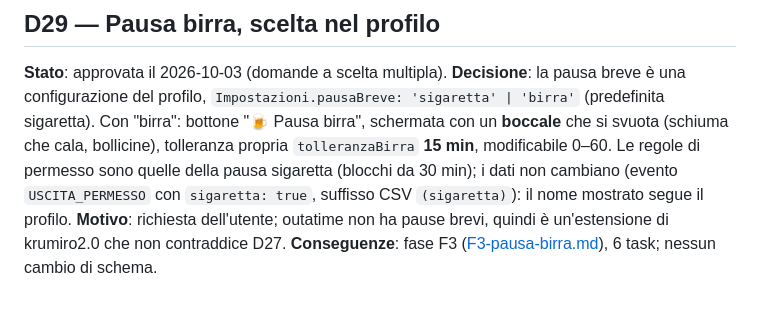
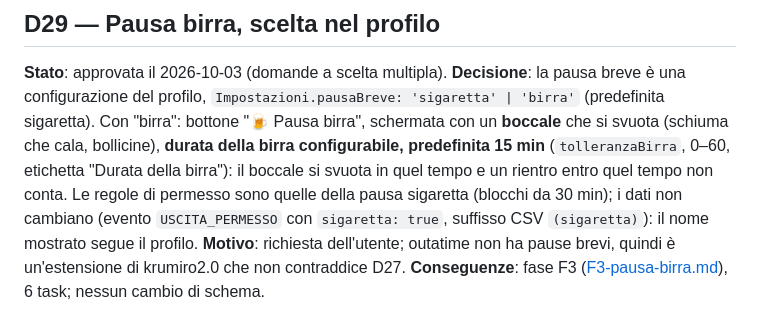
Before and after one commit to gcampa/krumiro2.0, a Markdown page: docs/architecture/decisions.md, the part around the change. Rendered like a GitHub page.

```diff
--- a/docs/architecture/decisions.md
+++ b/docs/architecture/decisions.md
@@ -280,7 +280,8 @@ dal CSV. "Ripristina valori predefiniti" non tocca il profilo. Lo smart working
 **Stato**: approvata il 2026-10-03 (domande a scelta multipla).
 **Decisione**: la pausa breve è una configurazione del profilo, `Impostazioni.pausaBreve: 'sigaretta' | 'birra'`
 (predefinita sigaretta). Con "birra": bottone "🍺 Pausa birra", schermata con un **boccale** che si svuota (schiuma
-che cala, bollicine), tolleranza propria `tolleranzaBirra` **15 min**, modificabile 0–60. Le regole di permesso
+che cala, bollicine), **durata della birra configurabile, predefinita 15 min** (`tolleranzaBirra`, 0–60, etichetta
+"Durata della birra"): il boccale si svuota in quel tempo e un rientro entro quel tempo non conta. Le regole di permesso
 sono quelle della pausa sigaretta (blocchi da 30 min); i dati non cambiano (evento `USCITA_PERMESSO` con
 `sigaretta: true`, suffisso CSV `(sigaretta)`): il nome mostrato segue il profilo.
 **Motivo**: richiesta dell'utente; outatime non ha pause brevi, quindi è un'estensione di krumiro2.0 che non
```
Also changed, not shown: docs/implementation/F3-pausa-birra.md (+9 -6 lines).
